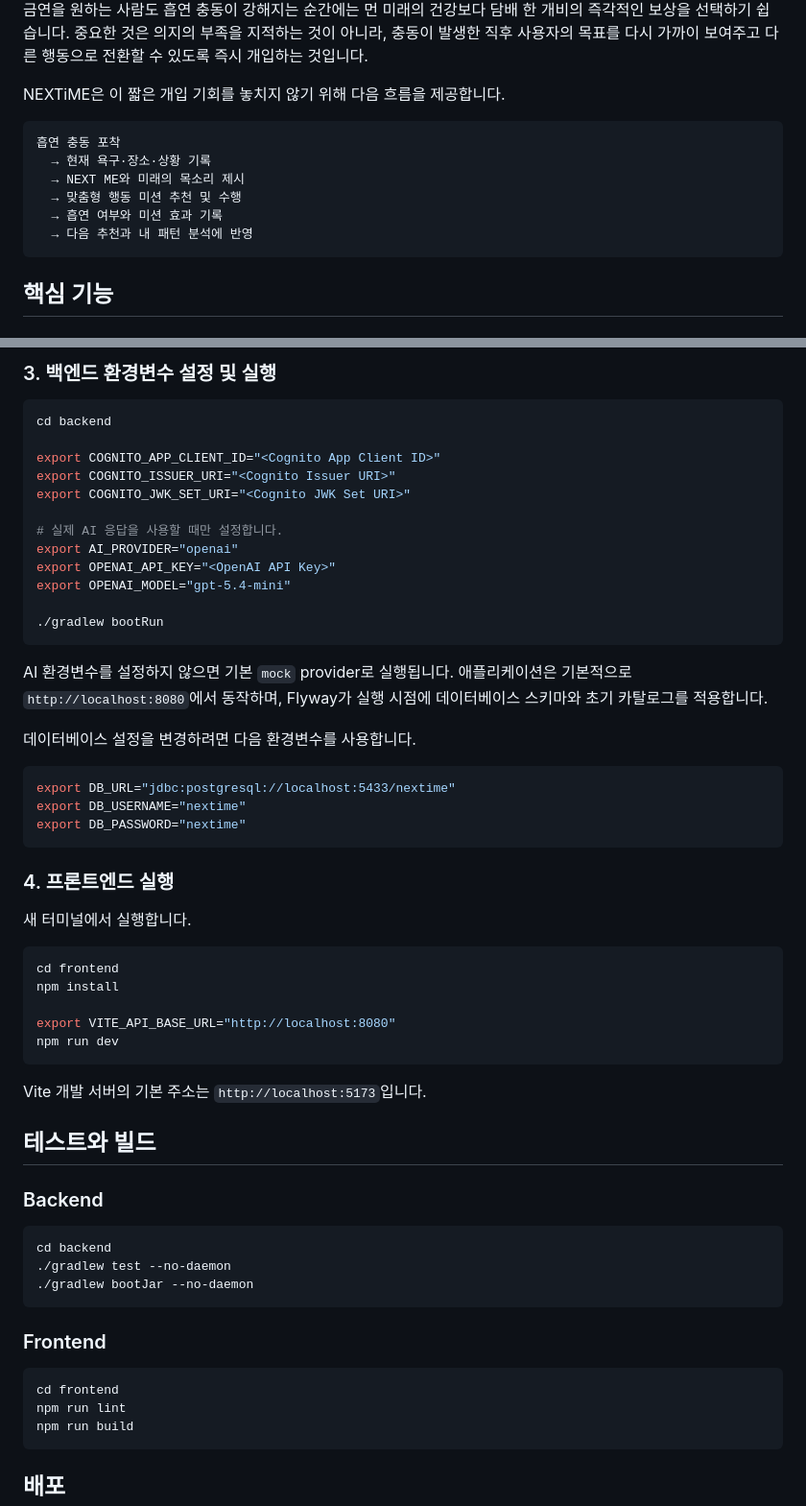
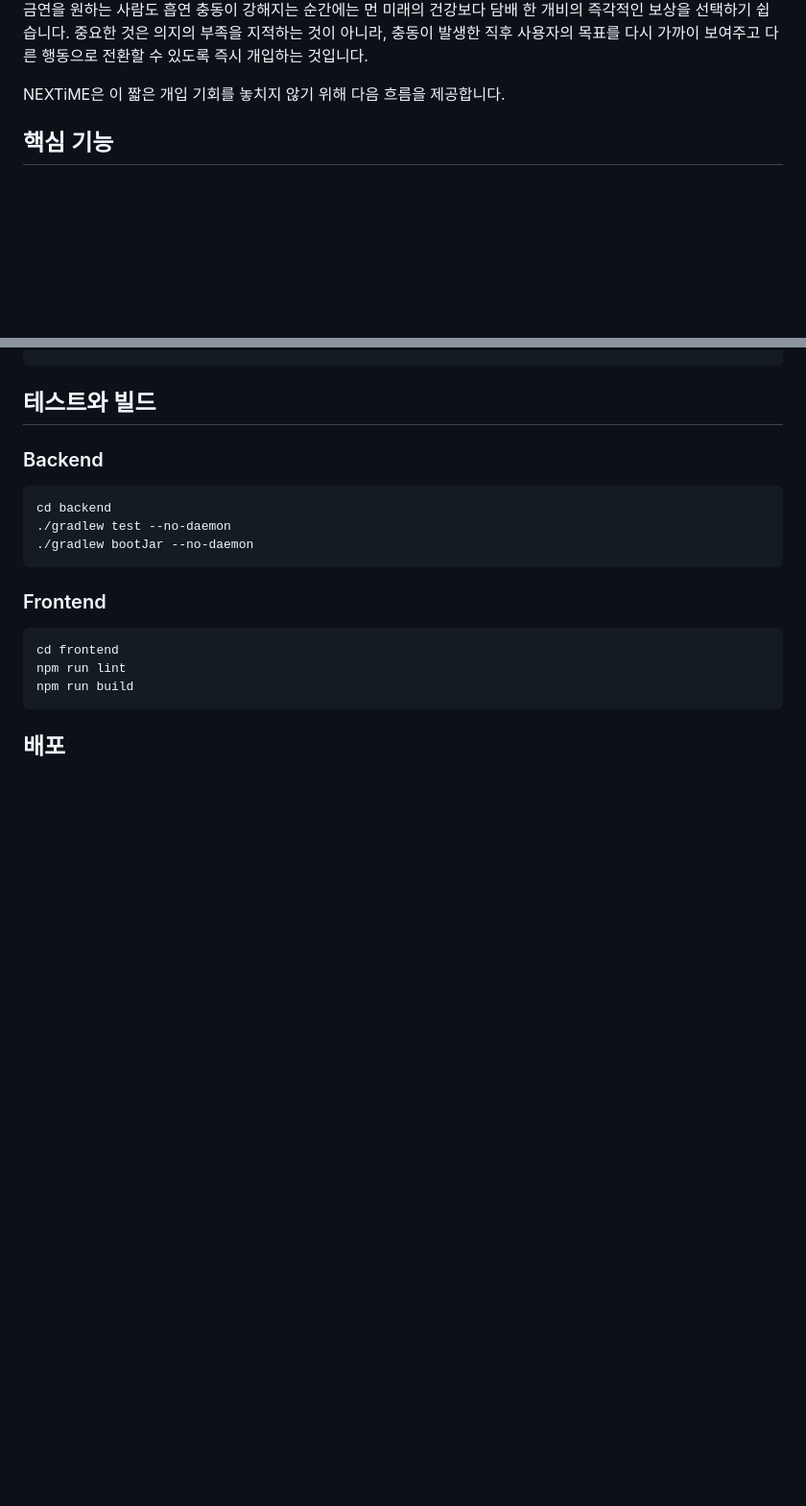
Before and after one commit to NEXTiME-LikeLion/NextTime, a Markdown page: README.md, 2 parts joined by grey strips. Shown at 96% size. Drawn GitHub-style; blank space fills up the shorter version.

````diff
--- a/README.md
+++ b/README.md
@@ -12,14 +16,6 @@ NEXTiME은 흡연 충동이 발생한 순간을 앱 또는 버튼형 IoT 디바
 
 NEXTiME은 이 짧은 개입 기회를 놓치지 않기 위해 다음 흐름을 제공합니다.
 
-```text
-흡연 충동 포착
-  → 현재 욕구·장소·상황 기록
-  → NEXT ME와 미래의 목소리 제시
-  → 맞춤형 행동 미션 추천 및 수행
-  → 흡연 여부와 미션 효과 기록
-  → 다음 추천과 내 패턴 분석에 반영
-```
 
 ## 핵심 기능
 
@@ -204,43 +132,3 @@ Password: nextime
-### 3. 백엔드 환경변수 설정 및 실행
-
-```bash
-cd backend
-
-export COGNITO_APP_CLIENT_ID="<Cognito App Client ID>"
-export COGNITO_ISSUER_URI="<Cognito Issuer URI>"
-export COGNITO_JWK_SET_URI="<Cognito JWK Set URI>"
-
-# 실제 AI 응답을 사용할 때만 설정합니다.
-export AI_PROVIDER="openai"
-export OPENAI_API_KEY="<OpenAI API Key>"
-export OPENAI_MODEL="gpt-5.4-mini"
-
-./gradlew bootRun
-```
-
-AI 환경변수를 설정하지 않으면 기본 `mock` provider로 실행됩니다. 애플리케이션은 기본적으로 `http://localhost:8080`에서 동작하며, Flyway가 실행 시점에 데이터베이스 스키마와 초기 카탈로그를 적용합니다.
-
-데이터베이스 설정을 변경하려면 다음 환경변수를 사용합니다.
-
-```bash
-export DB_URL="jdbc:postgresql://localhost:5433/nextime"
-export DB_USERNAME="nextime"
-export DB_PASSWORD="nextime"
-```
-
-### 4. 프론트엔드 실행
-
-새 터미널에서 실행합니다.
-
-```bash
-cd frontend
-npm install
-
-export VITE_API_BASE_URL="http://localhost:8080"
-npm run dev
-```
-
-Vite 개발 서버의 기본 주소는 `http://localhost:5173`입니다.
 
 ## 테스트와 빌드
 
````
Also changed, not shown: other parts of README.md (+18 -82 lines).
